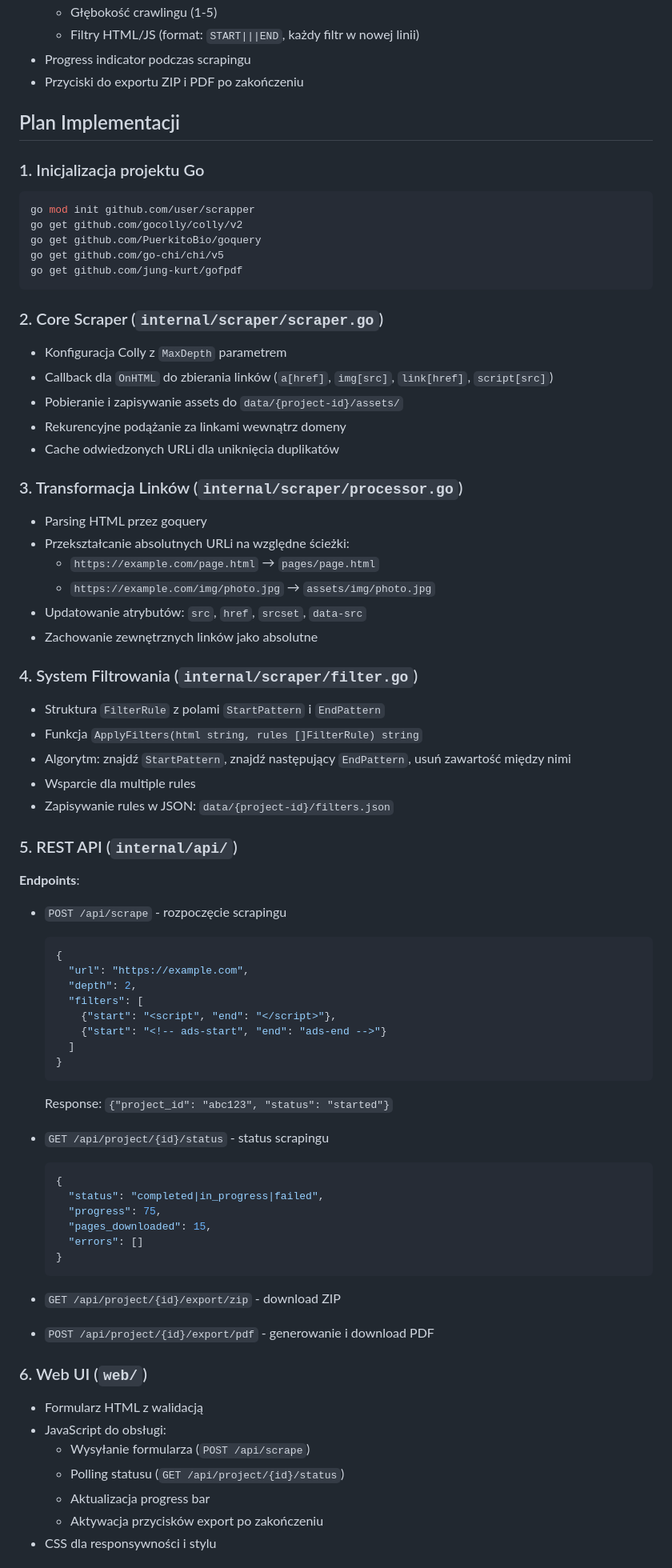
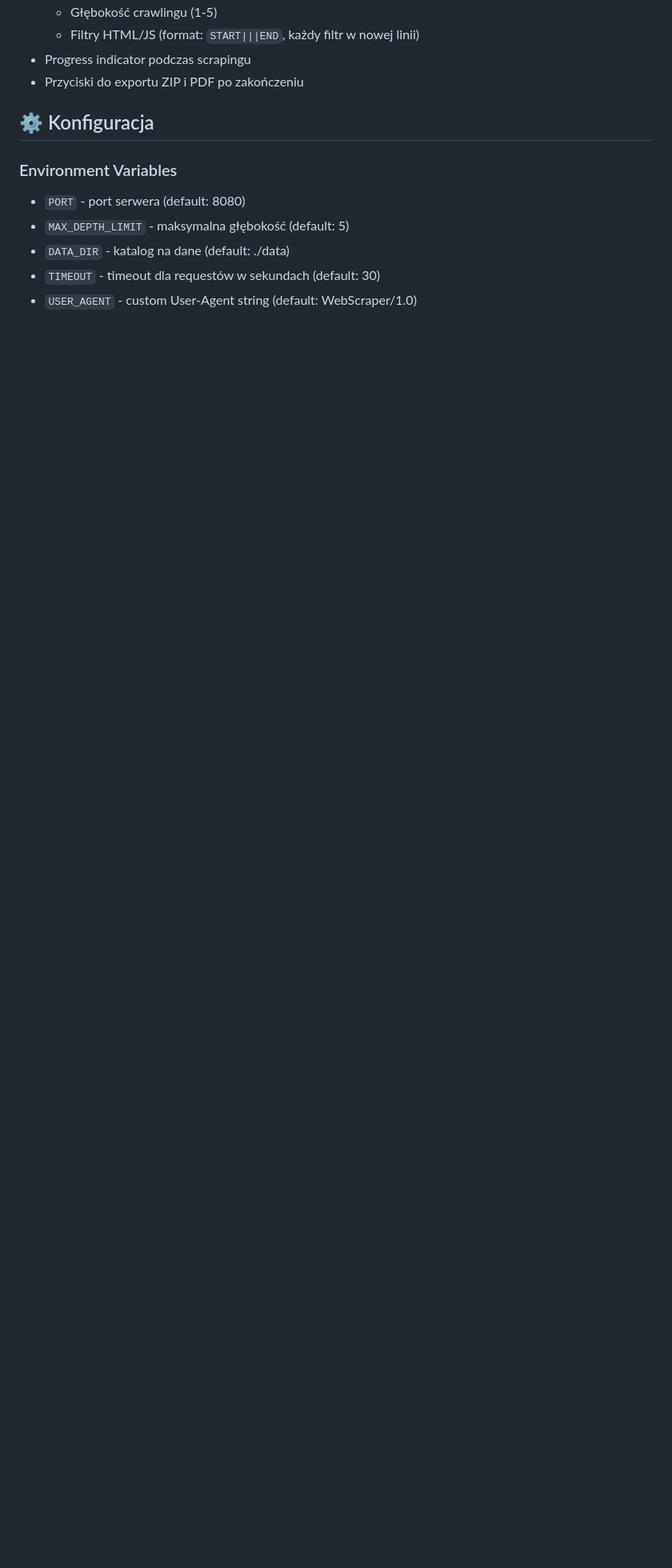
Before and after one commit to robmoteka/SCRAPPER, a Markdown page: README.md, the part around one of its changes. Shown at 80% size. GitHub-like rendering; blank space fills up the shorter version.

````diff
--- a/README.md
+++ b/README.md
@@ -99,74 +203,12 @@ data/
 - Progress indicator podczas scrapingu
 - Przyciski do exportu ZIP i PDF po zakończeniu
 
-## Plan Implementacji
+## ⚙️ Konfiguracja
 
-### 1. Inicjalizacja projektu Go
-```bash
-go mod init github.com/user/scrapper
-go get github.com/gocolly/colly/v2
-go get github.com/PuerkitoBio/goquery
-go get github.com/go-chi/chi/v5
-go get github.com/jung-kurt/gofpdf
-```
+### Environment Variables
+- `PORT` - port serwera (default: 8080)
+- `MAX_DEPTH_LIMIT` - maksymalna głębokość (default: 5)
+- `DATA_DIR` - katalog na dane (default: ./data)
+- `TIMEOUT` - timeout dla requestów w sekundach (default: 30)
+- `USER_AGENT` - custom User-Agent string (default: WebScraper/1.0)
 
-### 2. Core Scraper (`internal/scraper/scraper.go`)
-- Konfiguracja Colly z `MaxDepth` parametrem
-- Callback dla `OnHTML` do zbierania linków (`a[href]`, `img[src]`, `link[href]`, `script[src]`)
-- Pobieranie i zapisywanie assets do `data/{project-id}/assets/`
-- Rekurencyjne podążanie za linkami wewnątrz domeny
-- Cache odwiedzonych URLi dla uniknięcia duplikatów
-
-### 3. Transformacja Linków (`internal/scraper/processor.go`)
-- Parsing HTML przez goquery
-- Przekształcanie absolutnych URLi na względne ścieżki:
-  - `https://example.com/page.html` → `pages/page.html`
-  - `https://example.com/img/photo.jpg` → `assets/img/photo.jpg`
-- Updatowanie atrybutów: `src`, `href`, `srcset`, `data-src`
-- Zachowanie zewnętrznych linków jako absolutne
-
-### 4. System Filtrowania (`internal/scraper/filter.go`)
-- Struktura `FilterRule` z polami `StartPattern` i `EndPattern`
-- Funkcja `ApplyFilters(html string, rules []FilterRule) string`
-- Algorytm: znajdź `StartPattern`, znajdź następujący `EndPattern`, usuń zawartość między nimi
-- Wsparcie dla multiple rules
-- Zapisywanie rules w JSON: `data/{project-id}/filters.json`
-
-### 5. REST API (`internal/api/`)
-
-**Endpoints**:
-- `POST /api/scrape` - rozpoczęcie scrapingu
-  ```json
-  {
-    "url": "https://example.com",
-    "depth": 2,
-    "filters": [
-      {"start": "<script", "end": "</script>"},
-      {"start": "<!-- ads-start", "end": "ads-end -->"}
-    ]
-  }
-  ```
-  Response: `{"project_id": "abc123", "status": "started"}`
-
-- `GET /api/project/{id}/status` - status scrapingu
-  ```json
-  {
-    "status": "completed|in_progress|failed",
-    "progress": 75,
-    "pages_downloaded": 15,
-    "errors": []
-  }
-  ```
-
-- `GET /api/project/{id}/export/zip` - download ZIP
-- `POST /api/project/{id}/export/pdf` - generowanie i download PDF
-
-### 6. Web UI (`web/`)
-- Formularz HTML z walidacją
-- JavaScript do obsługi:
-  - Wysyłanie formularza (`POST /api/scrape`)
-  - Polling statusu (`GET /api/project/{id}/status`)
-  - Aktualizacja progress bar
-  - Aktywacja przycisków export po zakończeniu
-- CSS dla responsywności i stylu
-
````
Also changed, not shown: other parts of README.md (+114 -106 lines).
